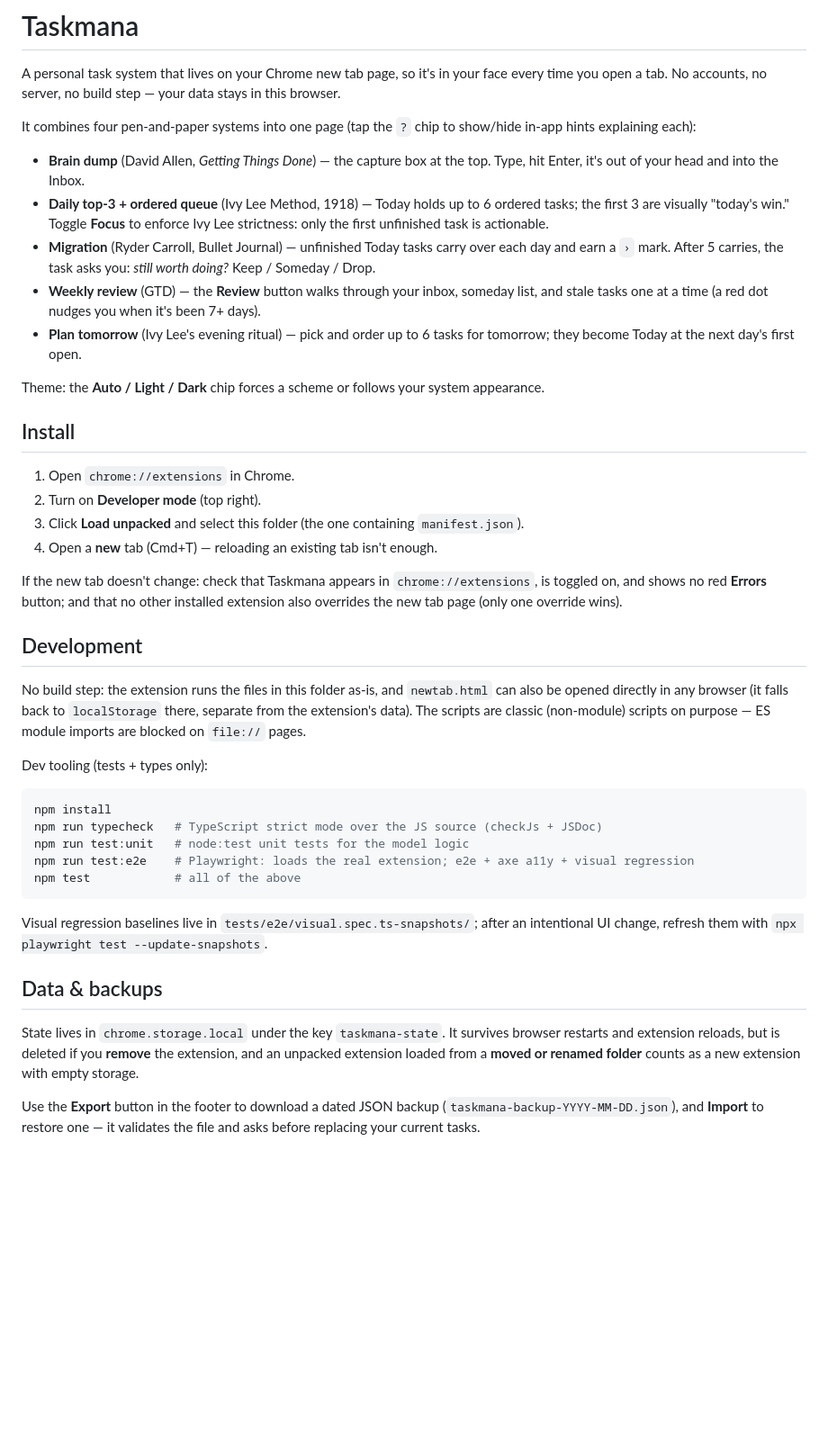
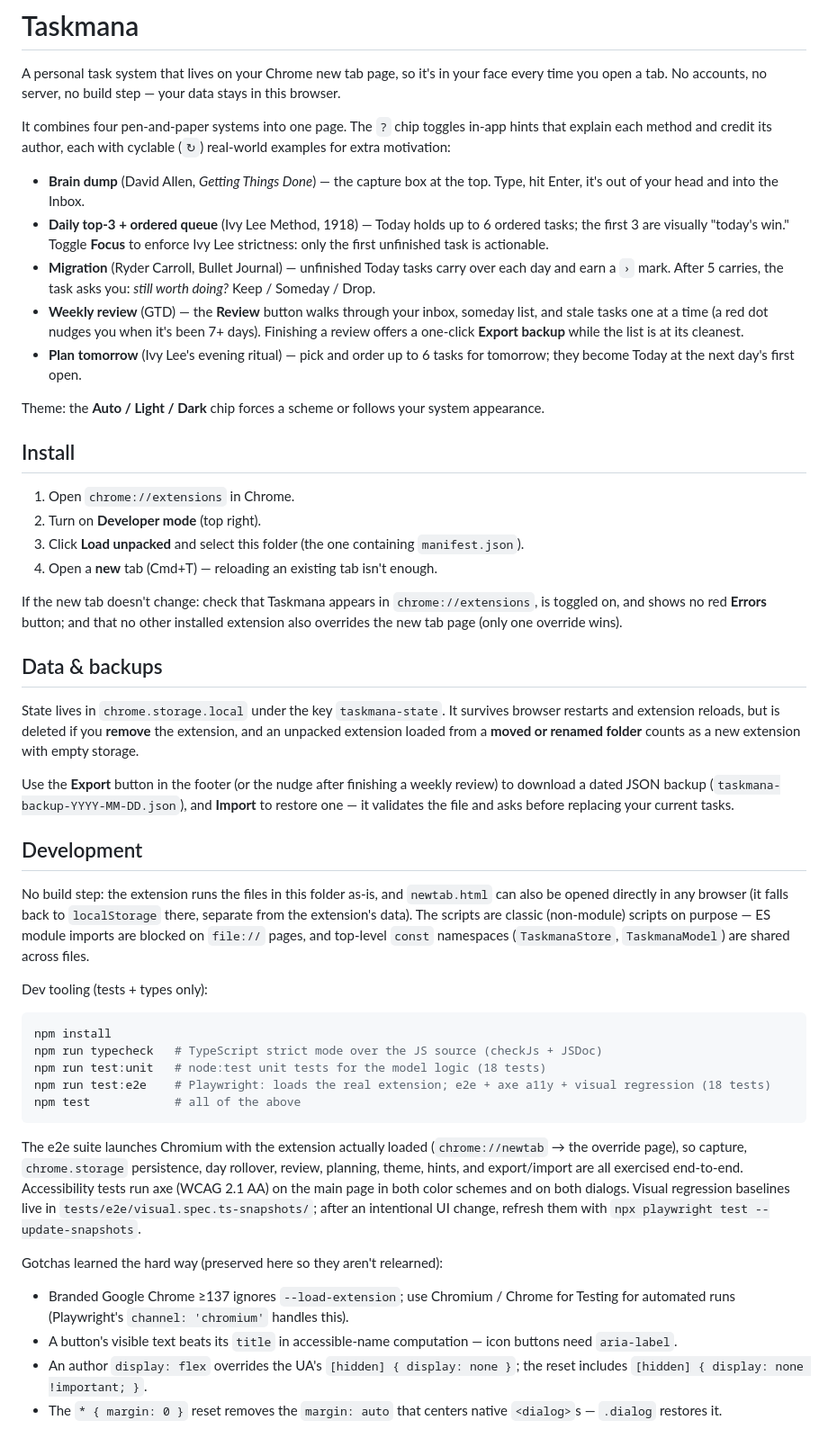
Before and after one commit to billye2/taskmana-mobile, a Markdown page: README.md, the part around the change. Shown at 90% size. GitHub-like rendering; blank space fills up the shorter version.

Commit message:
Update README: hints/examples, review export nudge, testing details, CSS gotchas
Co-Authored-By: Claude Fable 5 <noreply@anthropic.com>

````diff
--- a/README.md
+++ b/README.md
@@ -2,12 +2,12 @@
 
 A personal task system that lives on your Chrome new tab page, so it's in your face every time you open a tab. No accounts, no server, no build step — your data stays in this browser.
 
-It combines four pen-and-paper systems into one page (tap the `?` chip to show/hide in-app hints explaining each):
+It combines four pen-and-paper systems into one page. The `?` chip toggles in-app hints that explain each method and credit its author, each with cyclable (`↻`) real-world examples for extra motivation:
 
 - **Brain dump** (David Allen, *Getting Things Done*) — the capture box at the top. Type, hit Enter, it's out of your head and into the Inbox.
 - **Daily top-3 + ordered queue** (Ivy Lee Method, 1918) — Today holds up to 6 ordered tasks; the first 3 are visually "today's win." Toggle **Focus** to enforce Ivy Lee strictness: only the first unfinished task is actionable.
 - **Migration** (Ryder Carroll, Bullet Journal) — unfinished Today tasks carry over each day and earn a `›` mark. After 5 carries, the task asks you: *still worth doing?* Keep / Someday / Drop.
-- **Weekly review** (GTD) — the **Review** button walks through your inbox, someday list, and stale tasks one at a time (a red dot nudges you when it's been 7+ days).
+- **Weekly review** (GTD) — the **Review** button walks through your inbox, someday list, and stale tasks one at a time (a red dot nudges you when it's been 7+ days). Finishing a review offers a one-click **Export backup** while the list is at its cleanest.
 - **Plan tomorrow** (Ivy Lee's evening ritual) — pick and order up to 6 tasks for tomorrow; they become Today at the next day's first open.
 
 Theme: the **Auto / Light / Dark** chip forces a scheme or follows your system appearance.
@@ -21,24 +21,31 @@ Theme: the **Auto / Light / Dark** chip forces a scheme or follows your system a
 
 If the new tab doesn't change: check that Taskmana appears in `chrome://extensions`, is toggled on, and shows no red **Errors** button; and that no other installed extension also overrides the new tab page (only one override wins).
 
+## Data & backups
+
+State lives in `chrome.storage.local` under the key `taskmana-state`. It survives browser restarts and extension reloads, but is deleted if you **remove** the extension, and an unpacked extension loaded from a **moved or renamed folder** counts as a new extension with empty storage.
+
+Use the **Export** button in the footer (or the nudge after finishing a weekly review) to download a dated JSON backup (`taskmana-backup-YYYY-MM-DD.json`), and **Import** to restore one — it validates the file and asks before replacing your current tasks.
+
 ## Development
 
-No build step: the extension runs the files in this folder as-is, and `newtab.html` can also be opened directly in any browser (it falls back to `localStorage` there, separate from the extension's data). The scripts are classic (non-module) scripts on purpose — ES module imports are blocked on `file://` pages.
+No build step: the extension runs the files in this folder as-is, and `newtab.html` can also be opened directly in any browser (it falls back to `localStorage` there, separate from the extension's data). The scripts are classic (non-module) scripts on purpose — ES module imports are blocked on `file://` pages, and top-level `const` namespaces (`TaskmanaStore`, `TaskmanaModel`) are shared across files.
 
 Dev tooling (tests + types only):
 
 ```sh
 npm install
 npm run typecheck   # TypeScript strict mode over the JS source (checkJs + JSDoc)
-npm run test:unit   # node:test unit tests for the model logic
-npm run test:e2e    # Playwright: loads the real extension; e2e + axe a11y + visual regression
+npm run test:unit   # node:test unit tests for the model logic (18 tests)
+npm run test:e2e    # Playwright: loads the real extension; e2e + axe a11y + visual regression (18 tests)
 npm test            # all of the above
 ```
 
-Visual regression baselines live in `tests/e2e/visual.spec.ts-snapshots/`; after an intentional UI change, refresh them with `npx playwright test --update-snapshots`.
+The e2e suite launches Chromium with the extension actually loaded (`chrome://newtab` → the override page), so capture, `chrome.storage` persistence, day rollover, review, planning, theme, hints, and export/import are all exercised end-to-end. Accessibility tests run axe (WCAG 2.1 AA) on the main page in both color schemes and on both dialogs. Visual regression baselines live in `tests/e2e/visual.spec.ts-snapshots/`; after an intentional UI change, refresh them with `npx playwright test --update-snapshots`.
 
-## Data & backups
+Gotchas learned the hard way (preserved here so they aren't relearned):
 
-State lives in `chrome.storage.local` under the key `taskmana-state`. It survives browser restarts and extension reloads, but is deleted if you **remove** the extension, and an unpacked extension loaded from a **moved or renamed folder** counts as a new extension with empty storage.
-
-Use the **Export** button in the footer to download a dated JSON backup (`taskmana-backup-YYYY-MM-DD.json`), and **Import** to restore one — it validates the file and asks before replacing your current tasks.
+- Branded Google Chrome ≥137 ignores `--load-extension`; use Chromium / Chrome for Testing for automated runs (Playwright's `channel: 'chromium'` handles this).
+- A button's visible text beats its `title` in accessible-name computation — icon buttons need `aria-label`.
+- An author `display: flex` overrides the UA's `[hidden] { display: none }`; the reset includes `[hidden] { display: none !important; }`.
+- The `* { margin: 0 }` reset removes the `margin: auto` that centers native `<dialog>`s — `.dialog` restores it.
````
